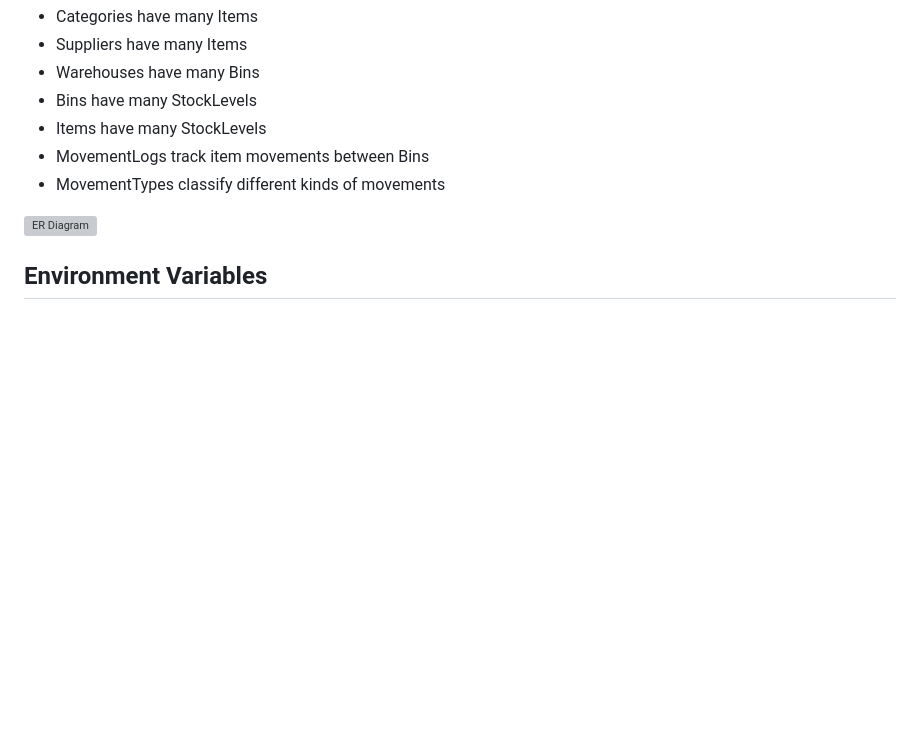
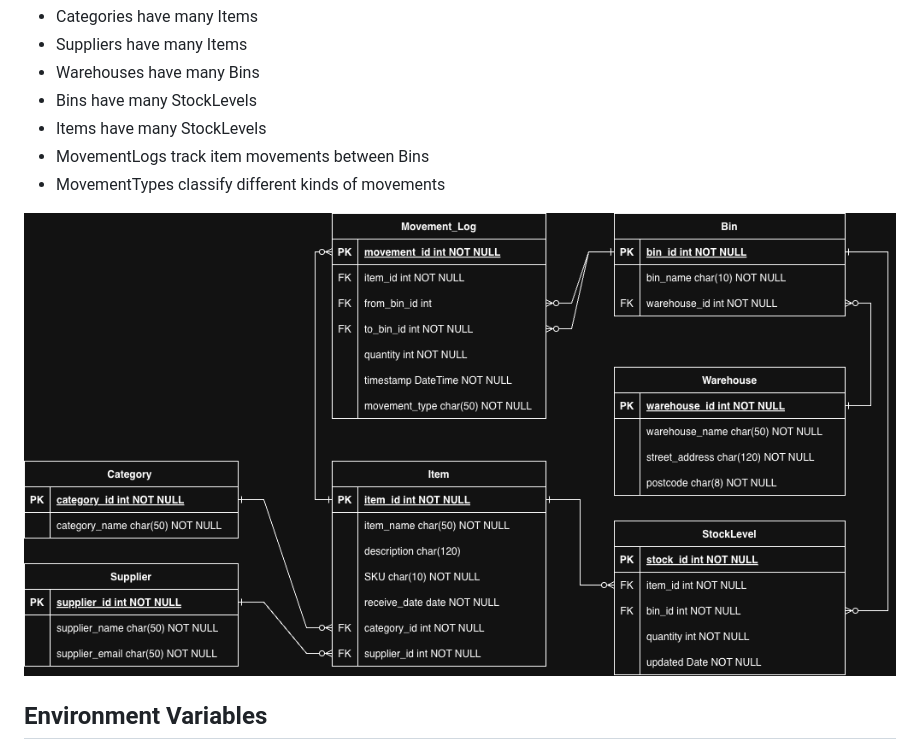
Before and after one commit to Martin-Pound/Inventory_management_tool, a Markdown page: README.md, the part around the change. Drawn GitHub-style; blank space fills up the shorter version; grey boxes are pictures that could not be loaded.

```diff
--- a/README.md
+++ b/README.md
@@ -54,7 +54,7 @@ Records the movement of items between bin locations, including quantity, timesta
 - MovementLogs track item movements between Bins
 - MovementTypes classify different kinds of movements
 
-![ER Diagram](inventory_manager_ERD.drawio.png)
+![ERD Diagram](Inventory_manager_ERD.drawio.png)
 
 ## Environment Variables
 
```
